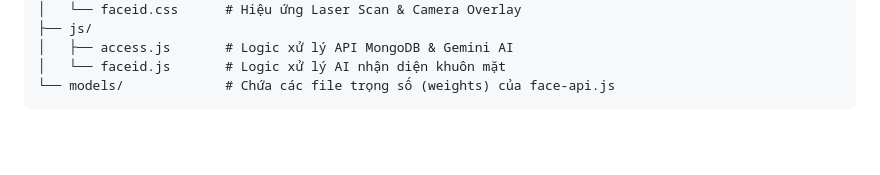
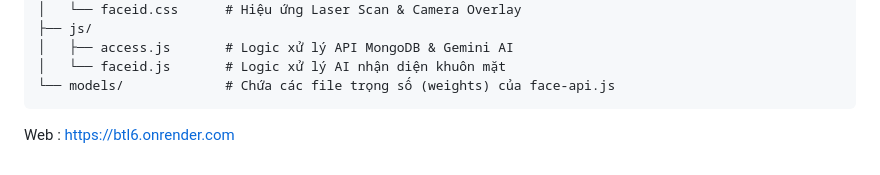
Before and after one commit to minhnhoi/BTL6, a Markdown page: README.md, the part around the change. Drawn GitHub-style; blank space fills up the shorter version.

````diff
--- a/README.md
+++ b/README.md
@@ -71,3 +71,4 @@ Sử dụng thư viện `face-api.js` trên nền tảng `TensorFlow.js` để t
 │   └── faceid.js       # Logic xử lý AI nhận diện khuôn mặt
 └── models/             # Chứa các file trọng số (weights) của face-api.js
 ```
+Web : https://btl6.onrender.com
````
